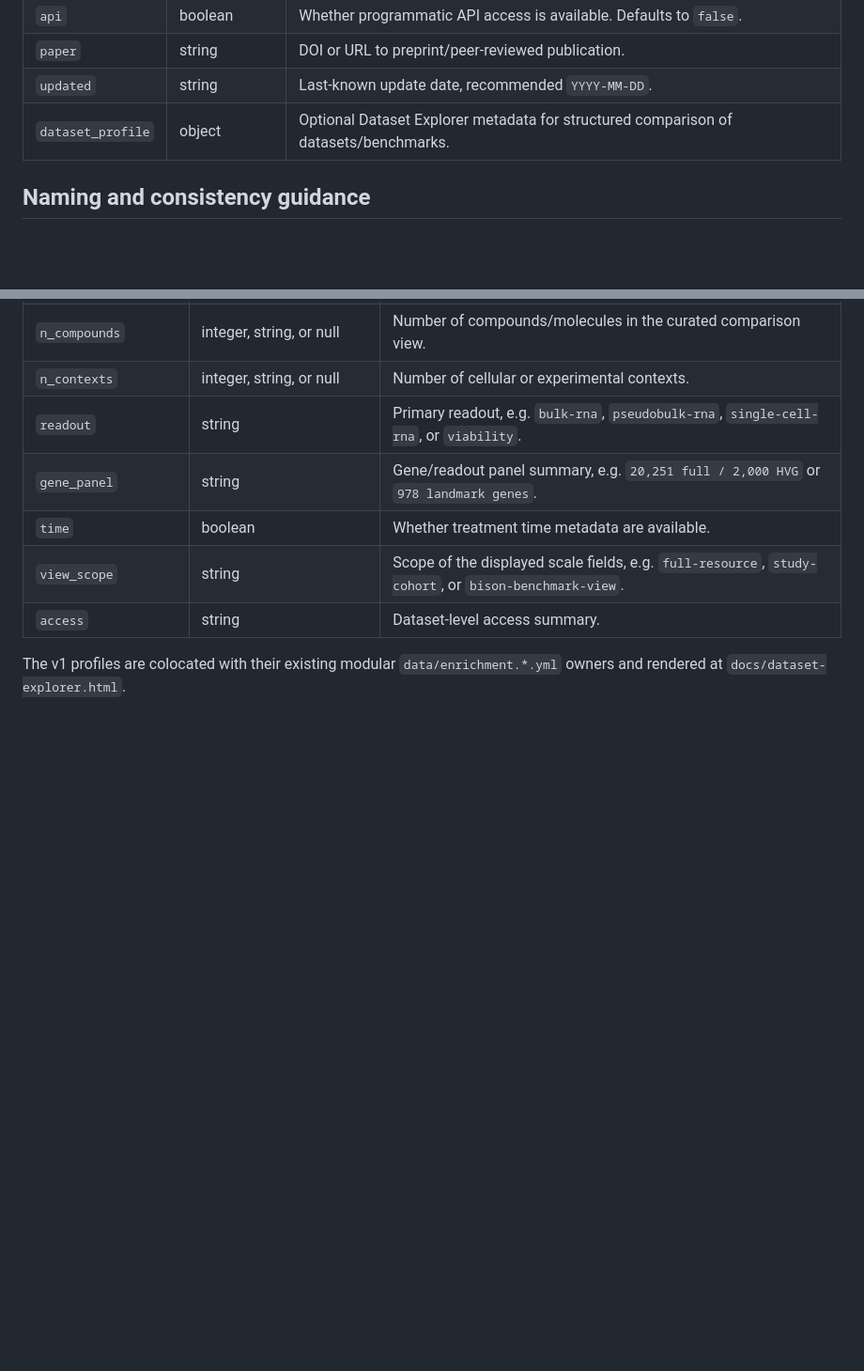
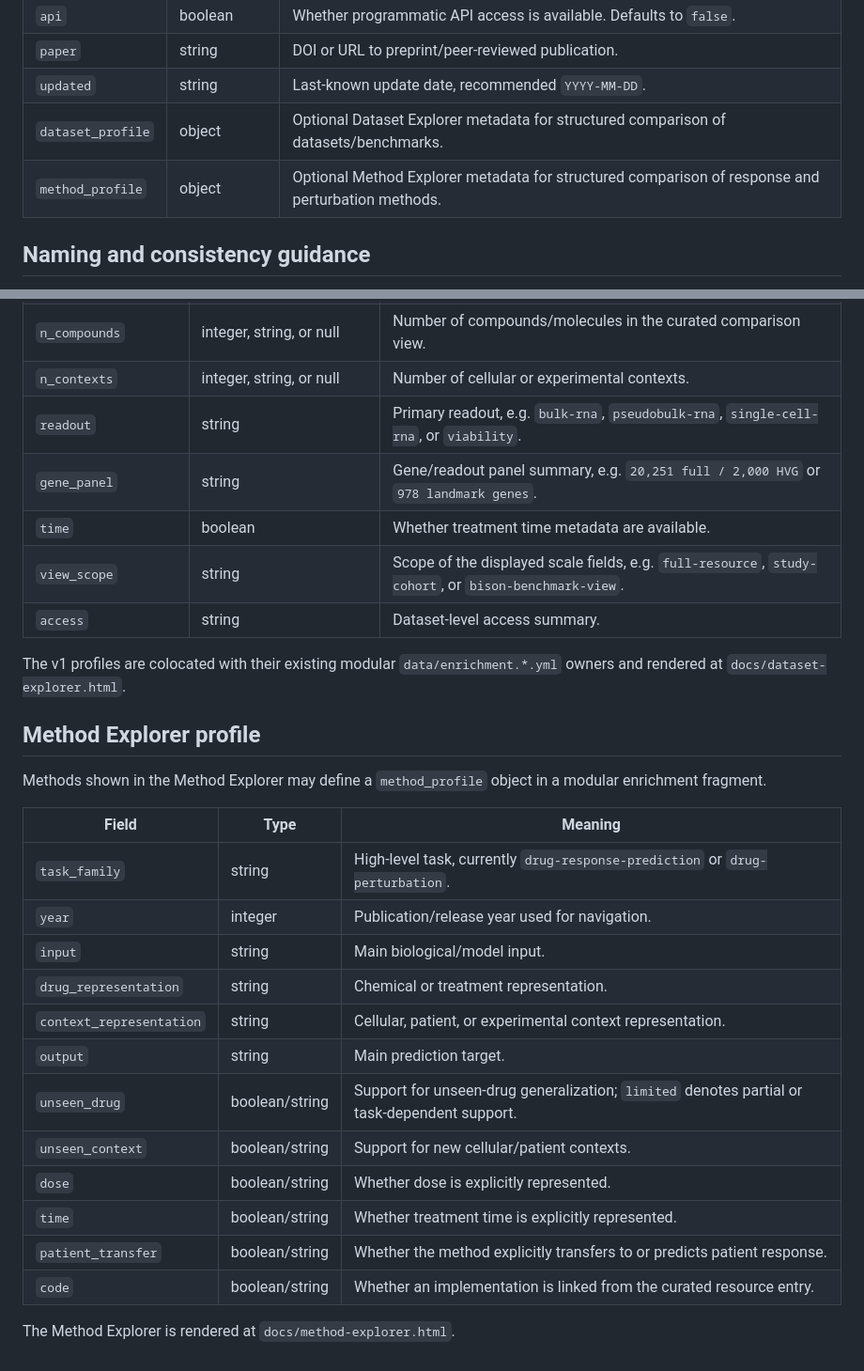
Before and after one commit to inoue0426/awesome-computational-biology, a Markdown page: docs/data/SCHEMA.md, 2 parts joined by grey strips. Shown at 94% size. Rendered like a GitHub page; blank space fills up the shorter version.

Commit message:
docs: document Method Explorer schema

```diff
--- a/docs/data/SCHEMA.md
+++ b/docs/data/SCHEMA.md
@@ -40,6 +40,7 @@ When contributing new resources, update `README.md` first, then regenerate artif
 | `paper` | string | DOI or URL to preprint/peer-reviewed publication. |
 | `updated` | string | Last-known update date, recommended `YYYY-MM-DD`. |
 | `dataset_profile` | object | Optional Dataset Explorer metadata for structured comparison of datasets/benchmarks. |
+| `method_profile` | object | Optional Method Explorer metadata for structured comparison of response and perturbation methods. |
 
 ## Naming and consistency guidance
 
@@ -99,3 +100,25 @@ Supported v1 fields:
 | `access` | string | Dataset-level access summary. |
 
 The v1 profiles are colocated with their existing modular `data/enrichment.*.yml` owners and rendered at `docs/dataset-explorer.html`.
+
+
+## Method Explorer profile
+
+Methods shown in the Method Explorer may define a `method_profile` object in a modular enrichment fragment.
+
+| Field | Type | Meaning |
+|---|---|---|
+| `task_family` | string | High-level task, currently `drug-response-prediction` or `drug-perturbation`. |
+| `year` | integer | Publication/release year used for navigation. |
+| `input` | string | Main biological/model input. |
+| `drug_representation` | string | Chemical or treatment representation. |
+| `context_representation` | string | Cellular, patient, or experimental context representation. |
+| `output` | string | Main prediction target. |
+| `unseen_drug` | boolean/string | Support for unseen-drug generalization; `limited` denotes partial or task-dependent support. |
+| `unseen_context` | boolean/string | Support for new cellular/patient contexts. |
+| `dose` | boolean/string | Whether dose is explicitly represented. |
+| `time` | boolean/string | Whether treatment time is explicitly represented. |
+| `patient_transfer` | boolean/string | Whether the method explicitly transfers to or predicts patient response. |
+| `code` | boolean/string | Whether an implementation is linked from the curated resource entry. |
+
+The Method Explorer is rendered at `docs/method-explorer.html`.
```
